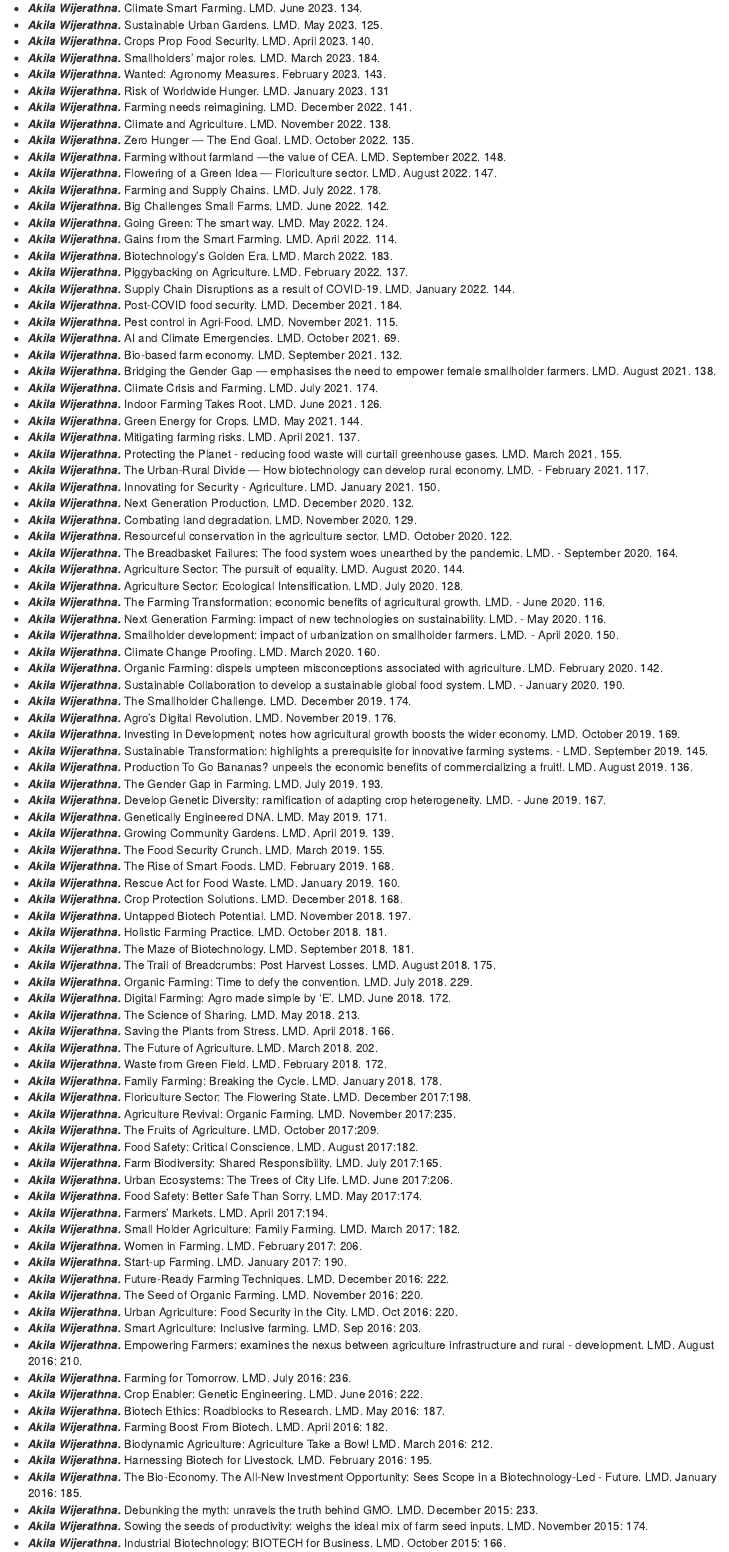
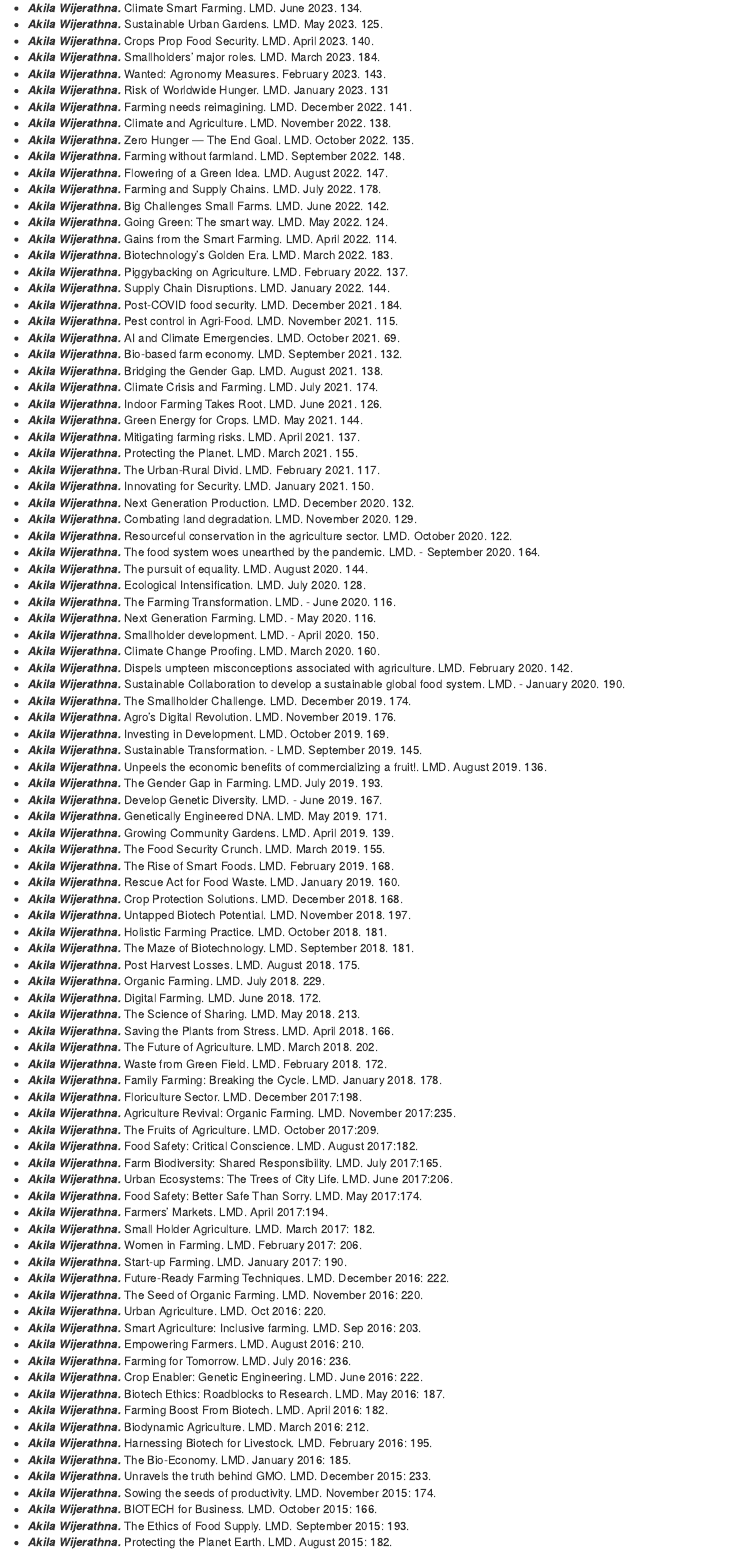
Before and after one commit to AkilaWijerathnaYapa/AkilaWijerathnaYapa.github.io, an R Markdown document (publications.Rmd): the page in a window 1100 px wide, from 2450 px down before the commit and from 2710 px down after it, so that both start at the same text. The pictures show the output file publications.html that the author committed with the source, opened offline; library style sheets and scripts come from the installed R packages.

Commit message:
publications

```diff
--- a/publications.Rmd
+++ b/publications.Rmd
@@ -71,46 +83,46 @@
 - **_Akila Wijerathna._** Farming needs reimagining. LMD. December 2022. 141.
 - **_Akila Wijerathna._** Climate and Agriculture. LMD. November 2022. 138.
 - **_Akila Wijerathna._** Zero Hunger — The End Goal. LMD. October 2022. 135.
-- **_Akila Wijerathna._** Farming without farmland —the value of CEA. LMD. September 2022. 148.
-- **_Akila Wijerathna._** Flowering of a Green Idea — Floriculture sector. LMD. August 2022. 147.
+- **_Akila Wijerathna._** Farming without farmland. LMD. September 2022. 148.
+- **_Akila Wijerathna._** Flowering of a Green Idea. LMD. August 2022. 147.
 - **_Akila Wijerathna._** Farming and Supply Chains. LMD. July 2022. 178.
 - **_Akila Wijerathna._** Big Challenges Small Farms. LMD. June 2022. 142.
 - **_Akila Wijerathna._** Going Green: The smart way. LMD. May 2022. 124.
 - **_Akila Wijerathna._** Gains from the Smart Farming. LMD. April 2022. 114.
 - **_Akila Wijerathna._** Biotechnology's Golden Era. LMD. March 2022. 183.
 - **_Akila Wijerathna._** Piggybacking on Agriculture. LMD. February 2022. 137.
-- **_Akila Wijerathna._** Supply Chain Disruptions as a result of COVID-19. LMD. January 2022. 144.
+- **_Akila Wijerathna._** Supply Chain Disruptions. LMD. January 2022. 144.
 - **_Akila Wijerathna._** Post-COVID food security. LMD. December 2021. 184.
 - **_Akila Wijerathna._** Pest control in Agri-Food. LMD. November 2021. 115.
 - **_Akila Wijerathna._** AI and Climate Emergencies. LMD. October 2021. 69.
 - **_Akila Wijerathna._** Bio-based farm economy. LMD. September 2021. 132.
-- **_Akila Wijerathna._** Bridging the Gender Gap — emphasises the need to empower female smallholder farmers. LMD. August 2021. 138.
+- **_Akila Wijerathna._** Bridging the Gender Gap. LMD. August 2021. 138.
 - **_Akila Wijerathna._** Climate Crisis and Farming. LMD. July 2021. 174.
 - **_Akila Wijerathna._** Indoor Farming Takes Root. LMD. June 2021. 126.
 - **_Akila Wijerathna._** Green Energy for Crops. LMD. May 2021. 144.
 - **_Akila Wijerathna._** Mitigating farming risks. LMD. April 2021. 137.
-- **_Akila Wijerathna._** Protecting the Planet - reducing food waste will curtail greenhouse gases. LMD. March 2021. 155.
-- **_Akila Wijerathna._** The Urban-Rural Divide — How biotechnology can develop rural economy. LMD. - February 2021. 117.
-- **_Akila Wijerathna._** Innovating for Security - Agriculture. LMD. January 2021. 150.
+- **_Akila Wijerathna._** Protecting the Planet. LMD. March 2021. 155.
+- **_Akila Wijerathna._** The Urban-Rural Divid. LMD. February 2021. 117.
+- **_Akila Wijerathna._** Innovating for Security. LMD. January 2021. 150.
 - **_Akila Wijerathna._** Next Generation Production. LMD. December 2020. 132.
 - **_Akila Wijerathna._** Combating land degradation. LMD. November 2020. 129.
 - **_Akila Wijerathna._** Resourceful conservation in the agriculture sector. LMD. October 2020. 122.
-- **_Akila Wijerathna._** The Breadbasket Failures: The food system woes unearthed by the pandemic. LMD. - September 2020. 164.
-- **_Akila Wijerathna._** Agriculture Sector: The pursuit of equality. LMD. August 2020. 144.
-- **_Akila Wijerathna._** Agriculture Sector: Ecological Intensification. LMD. July 2020. 128.
-- **_Akila Wijerathna._** The Farming Transformation: economic benefits of agricultural growth. LMD. - June 2020. 116.
-- **_Akila Wijerathna._** Next Generation Farming: impact of new technologies on sustainability. LMD. - May 2020. 116.
-- **_Akila Wijerathna._** Smallholder development: impact of urbanization on smallholder farmers. LMD. - April 2020. 150.
+- **_Akila Wijerathna._** The food system woes unearthed by the pandemic. LMD. - September 2020. 164.
+- **_Akila Wijerathna._** The pursuit of equality. LMD. August 2020. 144.
+- **_Akila Wijerathna._** Ecological Intensification. LMD. July 2020. 128.
+- **_Akila Wijerathna._** The Farming Transformation. LMD. - June 2020. 116.
+- **_Akila Wijerathna._** Next Generation Farming. LMD. - May 2020. 116.
+- **_Akila Wijerathna._** Smallholder development. LMD. - April 2020. 150.
 - **_Akila Wijerathna._** Climate Change Proofing. LMD. March 2020. 160.
-- **_Akila Wijerathna._** Organic Farming: dispels umpteen misconceptions associated with agriculture. LMD. February 2020. 142.
+- **_Akila Wijerathna._** Dispels umpteen misconceptions associated with agriculture. LMD. February 2020. 142.
 - **_Akila Wijerathna._** Sustainable Collaboration to develop a sustainable global food system. LMD. - January 2020. 190.
 - **_Akila Wijerathna._** The Smallholder Challenge. LMD. December 2019. 174.
 - **_Akila Wijerathna._** Agro's Digital Revolution. LMD. November 2019. 176.
-- **_Akila Wijerathna._** Investing in Development; notes how agricultural growth boosts the wider economy. LMD. October 2019. 169.
-- **_Akila Wijerathna._** Sustainable Transformation: highlights a prerequisite for innovative farming systems. - LMD. September 2019. 145.
-- **_Akila Wijerathna._** Production To Go Bananas? unpeels the economic benefits of commercializing a fruit!. LMD. August 2019. 136.
+- **_Akila Wijerathna._** Investing in Development. LMD. October 2019. 169.
+- **_Akila Wijerathna._** Sustainable Transformation. - LMD. September 2019. 145.
+- **_Akila Wijerathna._** Unpeels the economic benefits of commercializing a fruit!. LMD. August 2019. 136.
 - **_Akila Wijerathna._** The Gender Gap in Farming. LMD. July 2019. 193.
-- **_Akila Wijerathna._** Develop Genetic Diversity: ramification of adapting crop heterogeneity. LMD. - June 2019. 167.
+- **_Akila Wijerathna._** Develop Genetic Diversity. LMD. - June 2019. 167.
 - **_Akila Wijerathna._** Genetically Engineered DNA. LMD. May 2019. 171.
 - **_Akila Wijerathna._** Growing Community Gardens. LMD. April 2019. 139.
 - **_Akila Wijerathna._** The Food Security Crunch. LMD. March 2019. 155.
@@ -120,15 +132,15 @@
 - **_Akila Wijerathna._** Untapped Biotech Potential. LMD. November 2018. 197.
 - **_Akila Wijerathna._** Holistic Farming Practice. LMD. October 2018. 181.
 - **_Akila Wijerathna._** The Maze of Biotechnology. LMD. September 2018. 181.
-- **_Akila Wijerathna._** The Trail of Breadcrumbs: Post Harvest Losses. LMD. August 2018. 175.
-- **_Akila Wijerathna._** Organic Farming: Time to defy the convention. LMD. July 2018. 229.
-- **_Akila Wijerathna._** Digital Farming: Agro made simple by 'E'. LMD. June 2018. 172.
+- **_Akila Wijerathna._** Post Harvest Losses. LMD. August 2018. 175.
+- **_Akila Wijerathna._** Organic Farming. LMD. July 2018. 229.
+- **_Akila Wijerathna._** Digital Farming. LMD. June 2018. 172.
 - **_Akila Wijerathna._** The Science of Sharing. LMD. May 2018. 213.
 - **_Akila Wijerathna._** Saving the Plants from Stress. LMD. April 2018. 166.
 - **_Akila Wijerathna._** The Future of Agriculture. LMD. March 2018. 202.
 - **_Akila Wijerathna._** Waste from Green Field. LMD. February 2018. 172.
 - **_Akila Wijerathna._** Family Farming: Breaking the Cycle. LMD. January 2018. 178.
-- **_Akila Wijerathna._** Floriculture Sector: The Flowering State. LMD. December 2017:198.
+- **_Akila Wijerathna._** Floriculture Sector. LMD. December 2017:198.
 - **_Akila Wijerathna._** Agriculture Revival: Organic Farming. LMD. November 2017:235.
 - **_Akila Wijerathna._** The Fruits of Agriculture. LMD. October 2017:209.
 - **_Akila Wijerathna._** Food Safety: Critical Conscience. LMD. August 2017:182.
@@ -136,21 +148,23 @@
 - **_Akila Wijerathna._** Urban Ecosystems: The Trees of City Life. LMD. June 2017:206.
 - **_Akila Wijerathna._** Food Safety: Better Safe Than Sorry. LMD. May 2017:174.
 - **_Akila Wijerathna._** Farmers' Markets. LMD. April 2017:194.
-- **_Akila Wijerathna._** Small Holder Agriculture: Family Farming. LMD. March 2017: 182.
+- **_Akila Wijerathna._** Small Holder Agriculture. LMD. March 2017: 182.
 - **_Akila Wijerathna._** Women in Farming. LMD. February 2017: 206.
 - **_Akila Wijerathna._** Start-up Farming. LMD. January 2017: 190.
 - **_Akila Wijerathna._** Future-Ready Farming Techniques. LMD. December 2016: 222.
 - **_Akila Wijerathna._** The Seed of Organic Farming. LMD. November 2016: 220.
-- **_Akila Wijerathna._** Urban Agriculture: Food Security in the City. LMD. Oct 2016: 220.
+- **_Akila Wijerathna._** Urban Agriculture. LMD. Oct 2016: 220.
 - **_Akila Wijerathna._** Smart Agriculture: Inclusive farming. LMD. Sep 2016: 203.
-- **_Akila Wijerathna._** Empowering Farmers: examines the nexus between agriculture infrastructure and rural - development. LMD. August 2016: 210.
+- **_Akila Wijerathna._** Empowering Farmers. LMD. August 2016: 210.
 - **_Akila Wijerathna._** Farming for Tomorrow. LMD. July 2016: 236.
 - **_Akila Wijerathna._** Crop Enabler: Genetic Engineering. LMD. June 2016: 222.
 - **_Akila Wijerathna._** Biotech Ethics: Roadblocks to Research. LMD. May 2016: 187.
 - **_Akila Wijerathna._** Farming Boost From Biotech. LMD. April 2016: 182.
-- **_Akila Wijerathna._** Biodynamic Agriculture: Agriculture Take a Bow! LMD. March 2016: 212.
+- **_Akila Wijerathna._** Biodynamic Agriculture. LMD. March 2016: 212.
 - **_Akila Wijerathna._** Harnessing Biotech for Livestock. LMD. February 2016: 195.
-- **_Akila Wijerathna._** The Bio-Economy. The All-New Investment Opportunity: Sees Scope in a Biotechnology-Led - Future. LMD. January 2016: 185.
-- **_Akila Wijerathna._** Debunking the myth: unravels the truth behind GMO. LMD. December 2015: 233.
-- **_Akila Wijerathna._** Sowing the seeds of productivity: weighs the ideal mix of farm seed inputs. LMD. November 2015: 174.
-- **_Akila Wijerathna._** Industrial Biotechnology: BIOTECH for Business. LMD. October 2015: 166.
+- **_Akila Wijerathna._** The Bio-Economy. LMD. January 2016: 185.
+- **_Akila Wijerathna._** Unravels the truth behind GMO. LMD. December 2015: 233.
+- **_Akila Wijerathna._** Sowing the seeds of productivity. LMD. November 2015: 174.
+- **_Akila Wijerathna._** BIOTECH for Business. LMD. October 2015: 166.
+- **_Akila Wijerathna._** The Ethics of Food Supply. LMD. September 2015: 193.
+- **_Akila Wijerathna._** Protecting the Planet Earth. LMD. August 2015: 182.
```
Also changed, not shown: publications.html, publications.Rmd (22 more changed lines), 2 other files.
